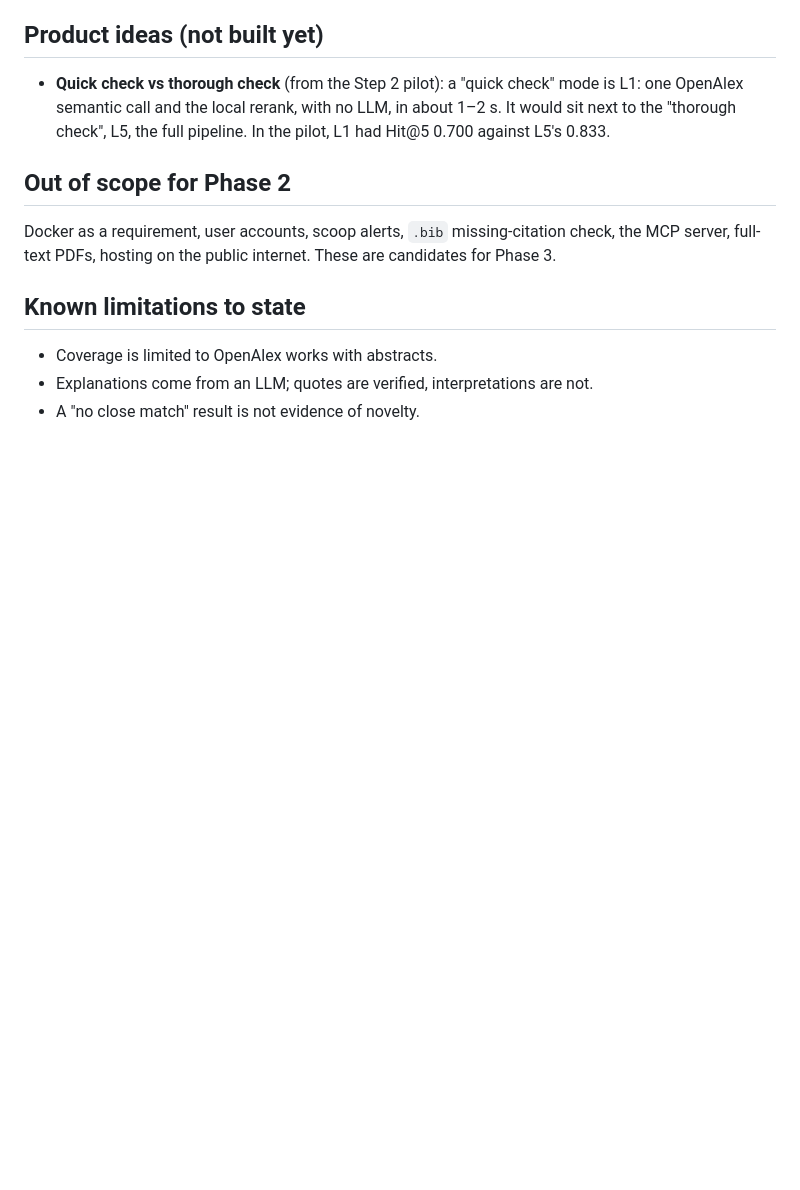
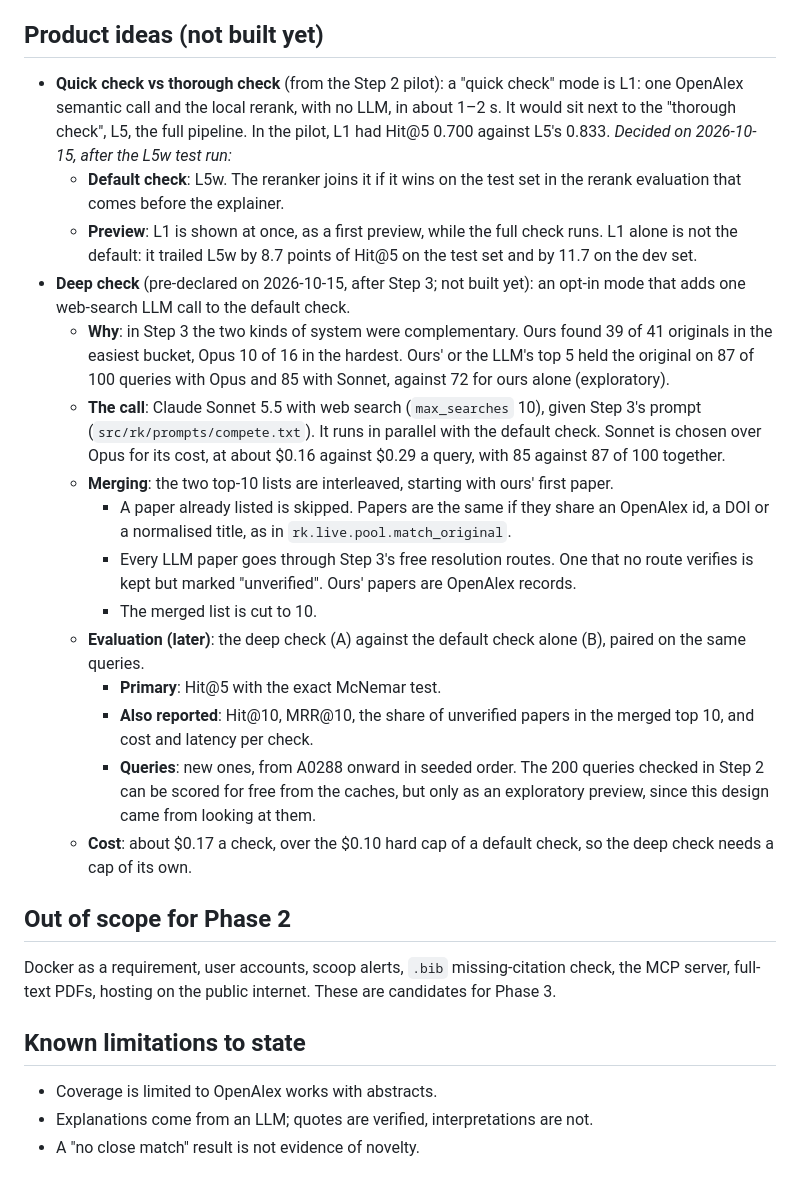
Before and after one commit to xariska3/researchkiller, a Markdown page: docs/phase2_spec.md, the part around the change. Drawn GitHub-style; blank space fills up the shorter version.

Commit message:
docs: phase 2 spec: L5w default with an L1 preview; the deep check pre-declared
The product decision after the test run: the default check is L5w (plus
the reranker if it wins on the test set), with L1 shown at once as a
preview. The deep check (not built) adds one Sonnet web-search call to
the default check, interleaved and deduplicated, with unverified papers
marked; to be evaluated on new queries against the default check (Hit@5,
McNemar).

```diff
--- a/docs/phase2_spec.md
+++ b/docs/phase2_spec.md
@@ -227,6 +227,42 @@ no fabricated citations.
   mode is L1: one OpenAlex semantic call and the local rerank, with no LLM, in
   about 1–2 s. It would sit next to the "thorough check", L5, the full
   pipeline. In the pilot, L1 had Hit@5 0.700 against L5's 0.833.
+  *Decided on 2026-10-15, after the L5w test run:*
+  - **Default check**: L5w. The reranker joins it if it wins on the test set
+    in the rerank evaluation that comes before the explainer.
+  - **Preview**: L1 is shown at once, as a first preview, while the full check
+    runs. L1 alone is not the default: it trailed L5w by 8.7 points of Hit@5 on
+    the test set and by 11.7 on the dev set.
+- **Deep check** (pre-declared on 2026-10-15, after Step 3; not built yet): an
+  opt-in mode that adds one web-search LLM call to the default check.
+  - **Why**: in Step 3 the two kinds of system were complementary. Ours found
+    39 of 41 originals in the easiest bucket, Opus 10 of 16 in the hardest.
+    Ours' or the LLM's top 5 held the original on 87 of 100 queries with Opus
+    and 85 with Sonnet, against 72 for ours alone (exploratory).
+  - **The call**: Claude Sonnet 5.5 with web search (`max_searches` 10), given
+    Step 3's prompt (`src/rk/prompts/compete.txt`). It runs in parallel with
+    the default check. Sonnet is chosen over Opus for its cost, at about $0.16
+    against $0.29 a query, with 85 against 87 of 100 together.
+  - **Merging**: the two top-10 lists are interleaved, starting with ours'
+    first paper.
+    - A paper already listed is skipped. Papers are the same if they share an
+      OpenAlex id, a DOI or a normalised title, as in
+      `rk.live.pool.match_original`.
+    - Every LLM paper goes through Step 3's free resolution routes. One that
+      no route verifies is kept but marked "unverified". Ours' papers are
+      OpenAlex records.
+    - The merged list is cut to 10.
+  - **Evaluation (later)**: the deep check (A) against the default check alone
+    (B), paired on the same queries.
+    - **Primary**: Hit@5 with the exact McNemar test.
+    - **Also reported**: Hit@10, MRR@10, the share of unverified papers in the
+      merged top 10, and cost and latency per check.
+    - **Queries**: new ones, from A0288 onward in seeded order. The 200
+      queries checked in Step 2 can be scored for free from the caches, but
+      only as an exploratory preview, since this design came from looking at
+      them.
+  - **Cost**: about $0.17 a check, over the $0.10 hard cap of a default
+    check, so the deep check needs a cap of its own.
 
 ## Out of scope for Phase 2
 Docker as a requirement, user accounts, scoop alerts, `.bib` missing-citation check, the MCP server,
```
